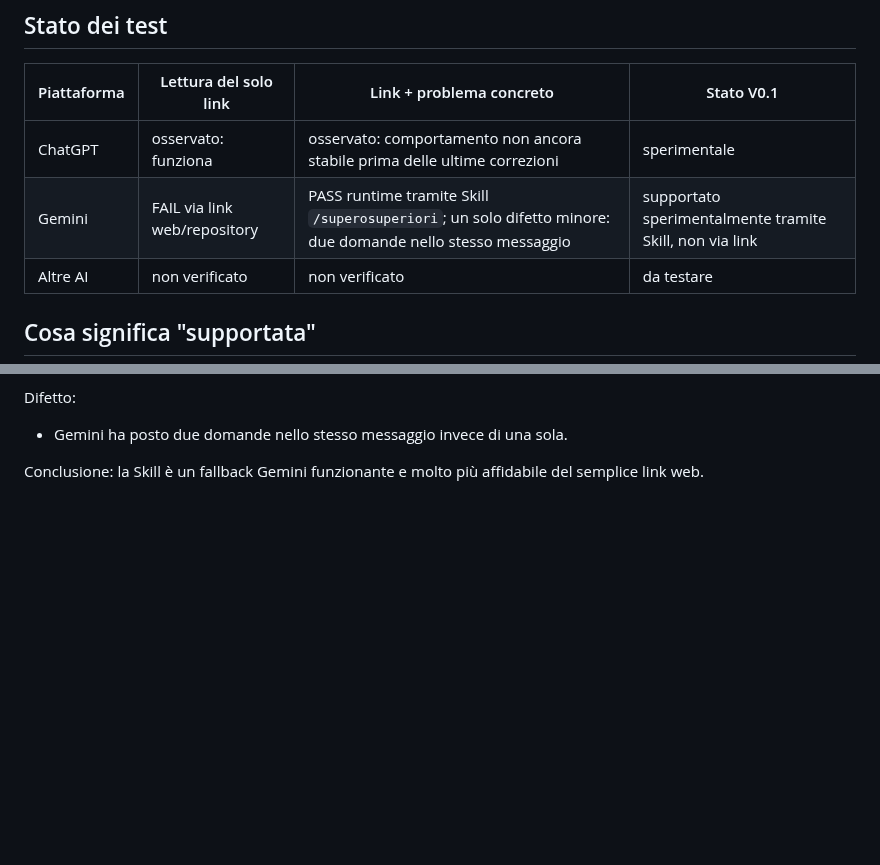
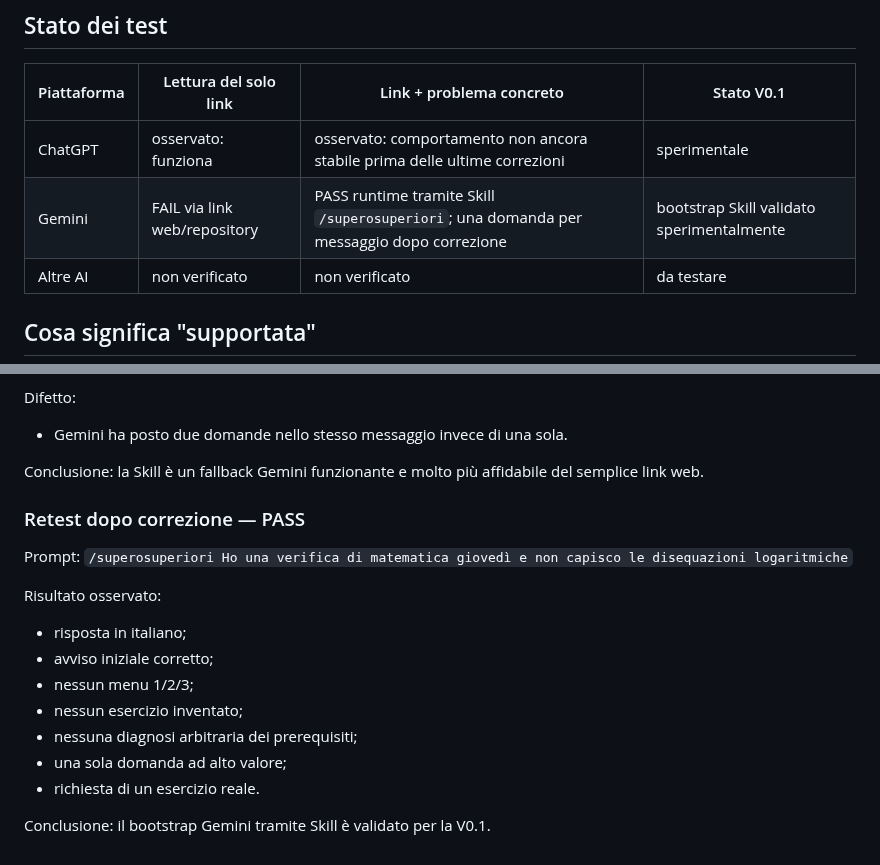
Before and after one commit to massimilianobanini/superosuperiori, a Markdown page: PLATFORM-SUPPORT.md, 2 parts joined by grey strips. Rendered like a GitHub page; blank space fills up the shorter version.

Commit message:
Validate Gemini Skill bootstrap after single-question fix

```diff
--- a/PLATFORM-SUPPORT.md
+++ b/PLATFORM-SUPPORT.md
@@ -9,7 +9,7 @@ SuperoSuperiori è progettato per essere il più possibile indipendente dalla pi
 | Piattaforma | Lettura del solo link | Link + problema concreto | Stato V0.1 |
 |---|---|---|---|
 | ChatGPT | osservato: funziona | osservato: comportamento non ancora stabile prima delle ultime correzioni | sperimentale |
-| Gemini | FAIL via link web/repository | PASS runtime tramite Skill `/superosuperiori`; un solo difetto minore: due domande nello stesso messaggio | supportato sperimentalmente tramite Skill, non via link |
+| Gemini | FAIL via link web/repository | PASS runtime tramite Skill `/superosuperiori`; una domanda per messaggio dopo correzione | bootstrap Skill validato sperimentalmente |
 | Altre AI | non verificato | non verificato | da testare |
 
 ## Cosa significa "supportata"
@@ -128,3 +128,20 @@ Difetto:
 
 Conclusione:
 la Skill è un fallback Gemini funzionante e molto più affidabile del semplice link web.
+
+
+### Retest dopo correzione — PASS
+
+Prompt:
+`/superosuperiori Ho una verifica di matematica giovedì e non capisco le disequazioni logaritmiche`
+
+Risultato osservato:
+- risposta in italiano;
+- avviso iniziale corretto;
+- nessun menu 1/2/3;
+- nessun esercizio inventato;
+- nessuna diagnosi arbitraria dei prerequisiti;
+- una sola domanda ad alto valore;
+- richiesta di un esercizio reale.
+
+Conclusione: il bootstrap Gemini tramite Skill è validato per la V0.1.
```
